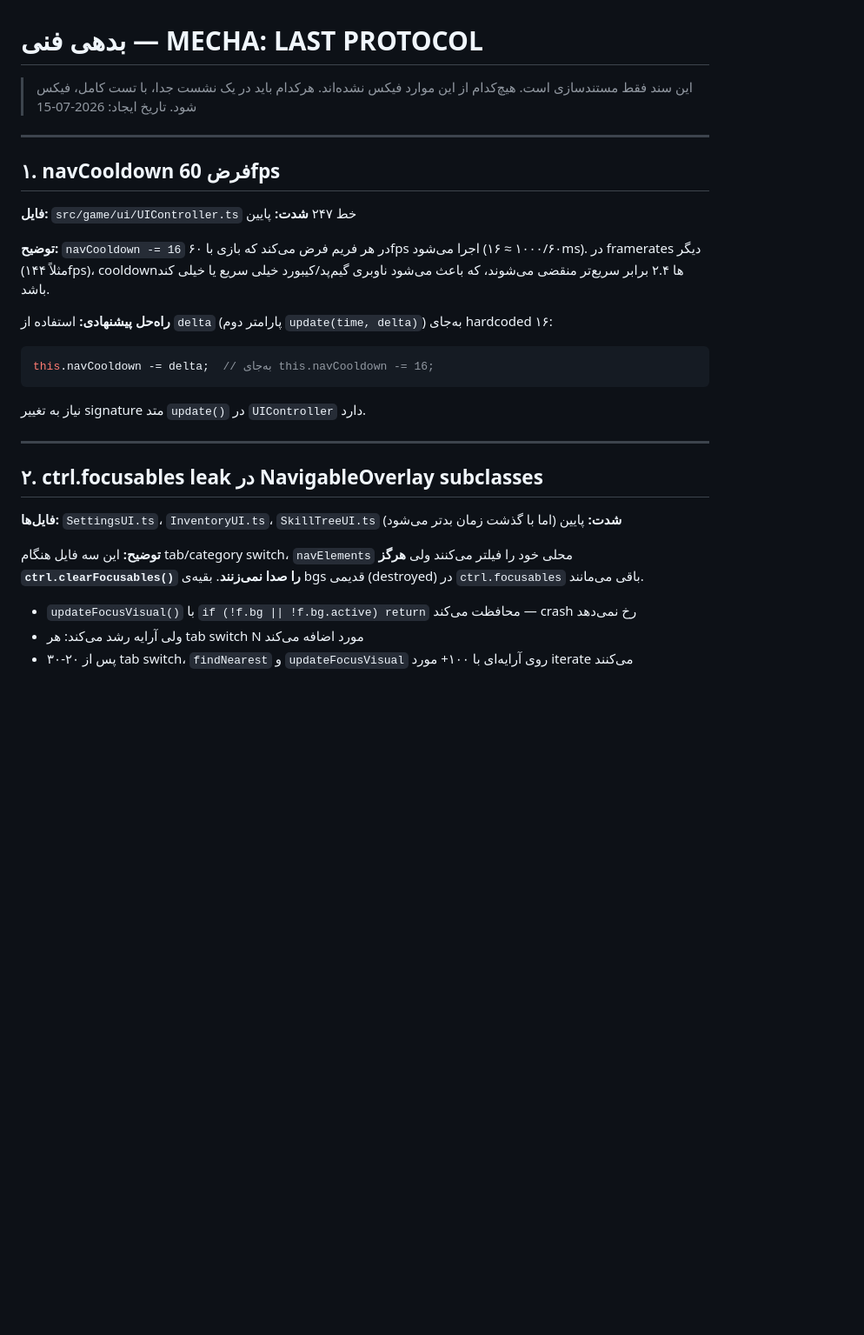
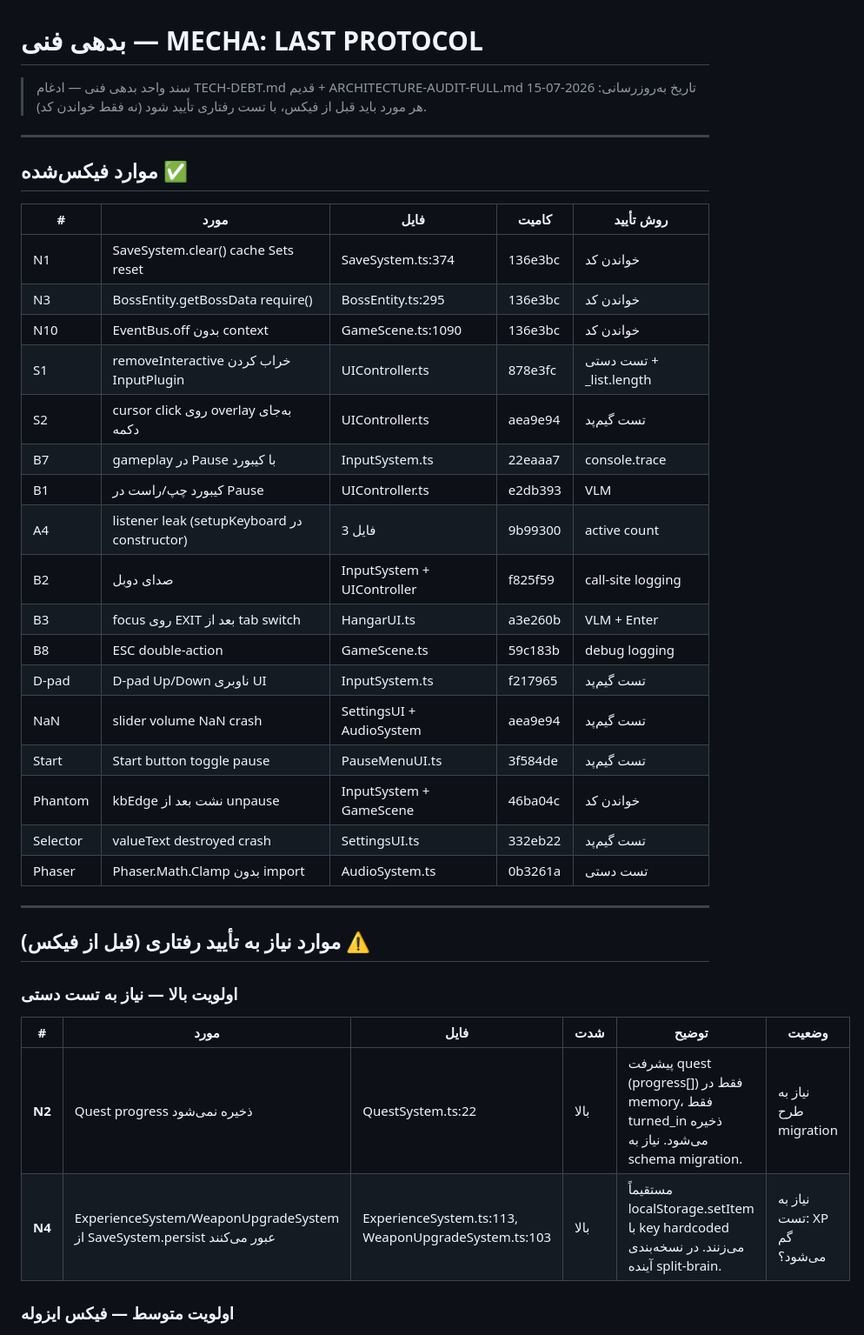
Before and after one commit to Russia24x/Mecha, a Markdown page: download/TECH-DEBT.md, the part around one of its changes. Shown at 87% size. GitHub-like rendering; blank space fills up the shorter version.

````diff
--- a/download/TECH-DEBT.md
+++ b/download/TECH-DEBT.md
@@ -1,37 +1,43 @@
 # بدهی فنی — MECHA: LAST PROTOCOL
 
-> این سند فقط مستندسازی است. هیچ‌کدام از این موارد فیکس نشده‌اند.
-> هرکدام باید در یک نشست جدا، با تست کامل، فیکس شود.
-> تاریخ ایجاد: 2026-07-15
+> سند واحد بدهی فنی — ادغام TECH-DEBT.md قدیم + ARCHITECTURE-AUDIT-FULL.md
+> تاریخ به‌روزرسانی: 2026-07-15
+> هر مورد باید قبل از فیکس، با تست رفتاری تأیید شود (نه فقط خواندن کد).
 
 ---
 
-## ۱. navCooldown فرض 60fps
+## موارد فیکس‌شده ✅
 
-**فایل:** `src/game/ui/UIController.ts` خط ۲۴۷
-**شدت:** پایین
-
-**توضیح:**
-`navCooldown -= 16` در هر فریم فرض می‌کند که بازی با ۶۰fps اجرا می‌شود (۱۰۰۰/۶۰ ≈ ۱۶ms). در framerates دیگر (مثلاً ۱۴۴fps)، cooldown‌ها ۲.۴ برابر سریع‌تر منقضی می‌شوند، که باعث می‌شود ناوبری گیم‌پد/کیبورد خیلی سریع یا خیلی کند باشد.
-
-**راه‌حل پیشنهادی:**
-استفاده از `delta` (پارامتر دوم `update(time, delta)`) به‌جای hardcoded ۱۶:
-```ts
-this.navCooldown -= delta;  // به‌جای this.navCooldown -= 16;
-```
-نیاز به تغییر signature متد `update()` در `UIController` دارد.
+| # | مورد | فایل | کامیت | روش تأیید |
+|---|------|------|-------|-----------|
+| N1 | SaveSystem.clear() cache Sets reset | SaveSystem.ts:374 | 136e3bc | خواندن کد |
+| N3 | BossEntity.getBossData require() | BossEntity.ts:295 | 136e3bc | خواندن کد |
+| N10 | EventBus.off بدون context | GameScene.ts:1090 | 136e3bc | خواندن کد |
+| S1 | removeInteractive خراب کردن InputPlugin | UIController.ts | 878e3fc | تست دستی + _list.length |
+| S2 | cursor click روی overlay به‌جای دکمه | UIController.ts | aea9e94 | تست گیم‌پد |
+| B7 | gameplay در Pause با کیبورد | InputSystem.ts | 22eaaa7 | console.trace |
+| B1 | کیبورد چپ/راست در Pause | UIController.ts | e2db393 | VLM |
+| A4 | listener leak (setupKeyboard در constructor) | 3 فایل | 9b99300 | active count |
+| B2 | صدای دوبل | InputSystem + UIController | f825f59 | call-site logging |
+| B3 | focus روی EXIT بعد از tab switch | HangarUI.ts | a3e260b | VLM + Enter |
+| B8 | ESC double-action | GameScene.ts | 59c183b | debug logging |
+| D-pad | D-pad Up/Down ناوبری UI | InputSystem.ts | f217965 | تست گیم‌پد |
+| NaN | slider volume NaN crash | SettingsUI + AudioSystem | aea9e94 | تست گیم‌پد |
+| Start | Start button toggle pause | PauseMenuUI.ts | 3f584de | تست گیم‌پد |
+| Phantom | kbEdge نشت بعد از unpause | InputSystem + GameScene | 46ba04c | خواندن کد |
+| Selector | valueText destroyed crash | SettingsUI.ts | 332eb22 | تست گیم‌پد |
+| Phaser | Phaser.Math.Clamp بدون import | AudioSystem.ts | 0b3261a | تست دستی |
 
 ---
 
-## ۲. ctrl.focusables leak در NavigableOverlay subclasses
+## موارد نیاز به تأیید رفتاری (قبل از فیکس) ⚠️
 
-**فایل‌ها:** `SettingsUI.ts`، `InventoryUI.ts`، `SkillTreeUI.ts`
-**شدت:** پایین (اما با گذشت زمان بدتر می‌شود)
+### اولویت بالا — نیاز به تست دستی
 
-**توضیح:**
-این سه فایل هنگام tab/category switch، `navElements` محلی خود را فیلتر می‌کنند ولی **هرگز `ctrl.clearFocusables()` را صدا نمی‌زنند**. بقیه‌ی bgs قدیمی (destroyed) در `ctrl.focusables` باقی می‌مانند.
+| # | مورد | فایل | شدت | توضیح | وضعیت |
+|---|------|------|------|--------|-------|
+| **N2** | Quest progress ذخیره نمی‌شود | QuestSystem.ts:22 | بالا | پیشرفت quest (progress[]) فقط در memory، فقط turned_in ذخیره می‌شود. نیاز به schema migration. | نیاز به طرح migration |
+| **N4** | ExperienceSystem/WeaponUpgradeSystem از SaveSystem.persist عبور می‌کنند | ExperienceSystem.ts:113, WeaponUpgradeSystem.ts:103 | بالا | مستقیماً localStorage.setItem با key hardcoded می‌زنند. در نسخه‌بندی آینده split-brain. | نیاز به تست: XP گم می‌شود؟ |
 
-- `updateFocusVisual()` با `if (!f.bg || !f.bg.active) return` محافظت می‌کند — crash رخ نمی‌دهد
-- ولی آرایه رشد می‌کند: هر tab switch N مورد اضافه می‌کند
-- پس از ۲۰-۳۰ tab switch، `findNearest` و `updateFocusVisual` روی آرایه‌ای با ۱۰۰+ مورد iterate می‌کنند
+### اولویت متوسط — فیکس ایزوله
 
````
Also changed, not shown: other parts of download/TECH-DEBT.md (+52 -115 lines).
